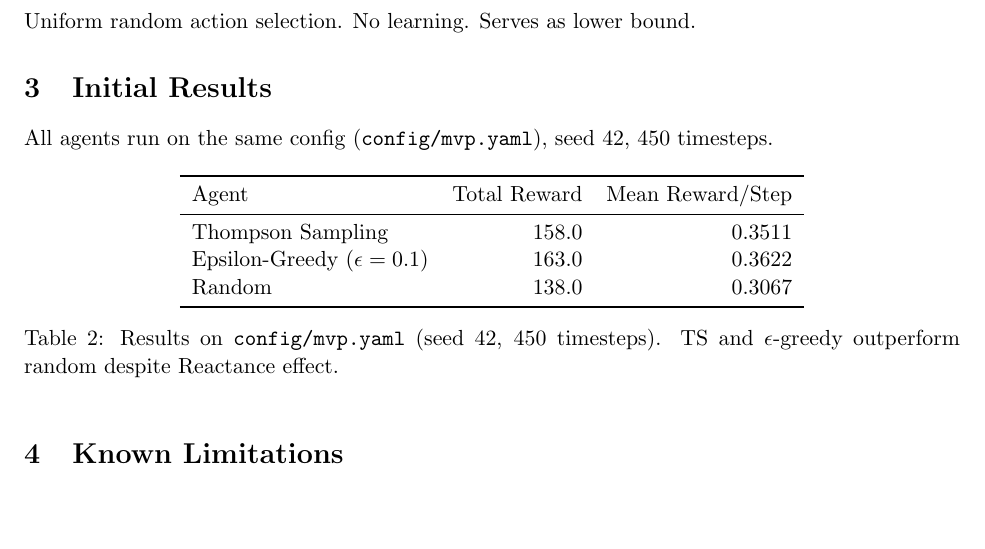
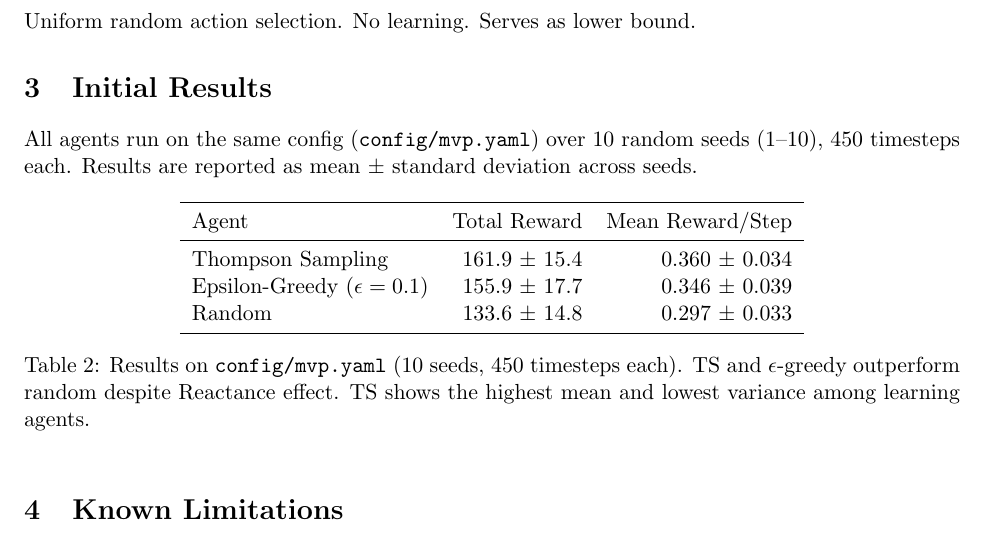
Before and after one commit to wd7512/rl-health-interventions, a LaTeX document (docs/mvp/mvp_specification.tex): part of page 2 of 3, cut so that both start at the same text, the shorter picture padded with empty space. Compiled offline with pdfLaTeX.

Commit message:
docs: update results to 10-seed aggregate (mean ± std)
Seeds 1-10, 450 timesteps each:
- Thompson Sampling: 161.9 ± 15.4 (0.360 ± 0.034/step)
- Epsilon-Greedy:    155.9 ± 17.7 (0.346 ± 0.039/step)
- Random:            133.6 ± 14.8 (0.297 ± 0.033/step)

Updated mvp_specification.tex, PDF, and README.md.

```diff
--- a/docs/mvp/mvp_specification.tex
+++ b/docs/mvp/mvp_specification.tex
@@ -82,7 +82,7 @@ Uniform random action selection. No learning. Serves as lower bound.
 
 \section{Initial Results}
 
-All agents run on the same config (\texttt{config/mvp.yaml}), seed 42, 450 timesteps.
+All agents run on the same config (\texttt{config/mvp.yaml}) over 10 random seeds (1--10), 450 timesteps each. Results are reported as mean $\pm$ standard deviation across seeds.
 
 \begin{table}[h]
 \centering
@@ -90,12 +90,12 @@ All agents run on the same config (\texttt{config/mvp.yaml}), seed 42, 450 times
 \toprule
 Agent & Total Reward & Mean Reward/Step \\
 \midrule
-Thompson Sampling & 158.0 & 0.3511 \\
-Epsilon-Greedy ($\epsilon=0.1$) & 163.0 & 0.3622 \\
-Random & 138.0 & 0.3067 \\
+Thompson Sampling & 161.9 $\pm$ 15.4 & 0.360 $\pm$ 0.034 \\
+Epsilon-Greedy ($\epsilon=0.1$) & 155.9 $\pm$ 17.7 & 0.346 $\pm$ 0.039 \\
+Random & 133.6 $\pm$ 14.8 & 0.297 $\pm$ 0.033 \\
 \bottomrule
 \end{tabular}
-\caption{Results on \texttt{config/mvp.yaml} (seed 42, 450 timesteps). TS and $\epsilon$-greedy outperform random despite Reactance effect.}
+\caption{Results on \texttt{config/mvp.yaml} (10 seeds, 450 timesteps each). TS and $\epsilon$-greedy outperform random despite Reactance effect. TS shows the highest mean and lowest variance among learning agents.}
 \end{table}
 
 \section{Known Limitations}
```
Also changed, not shown: README.md, docs/mvp/mvp_specification.pdf.
